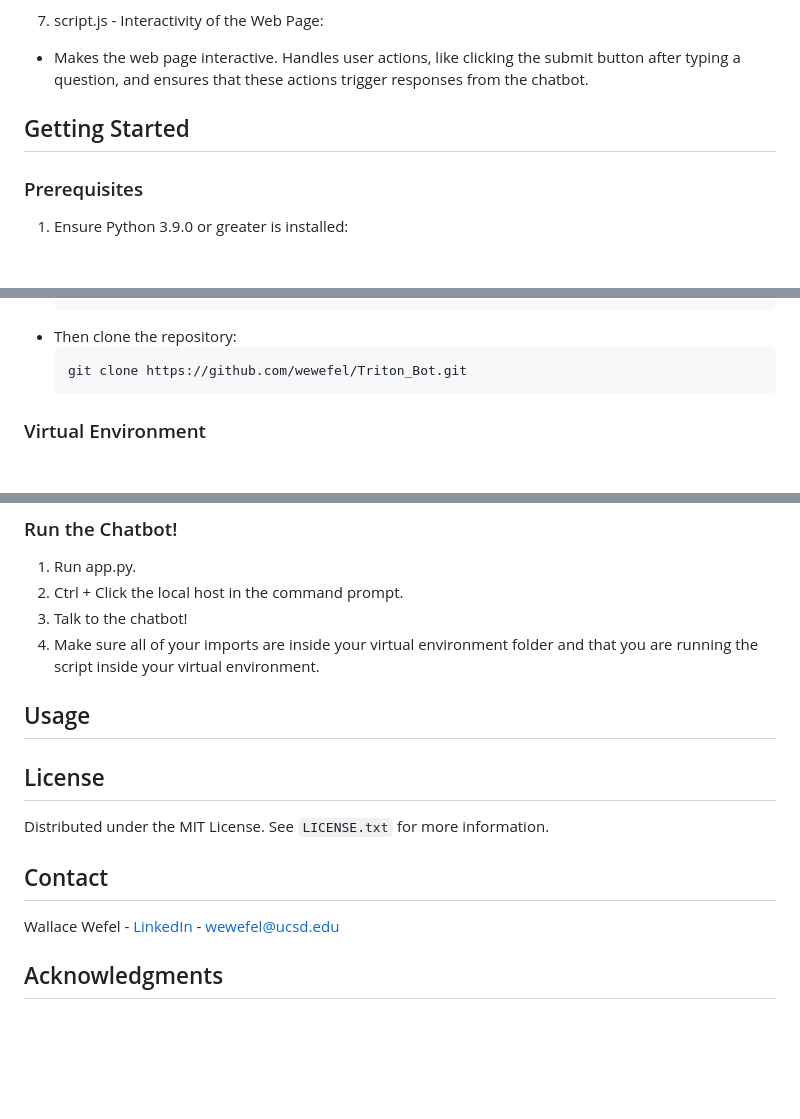
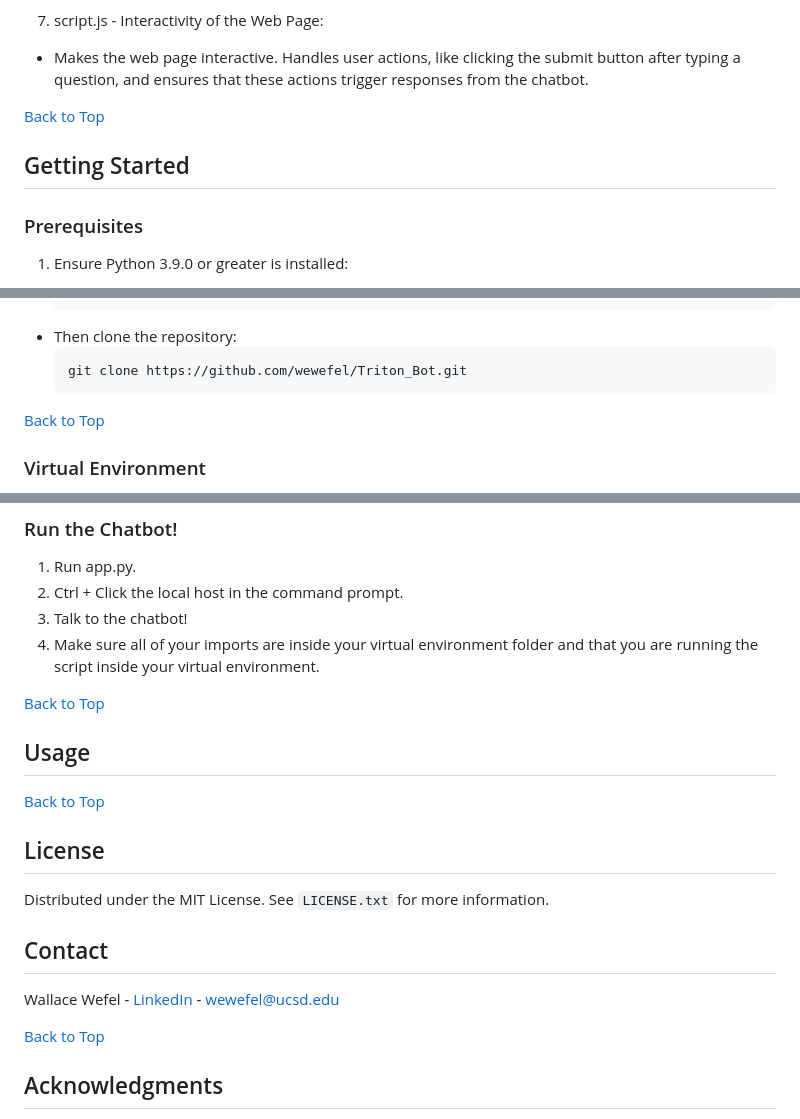
Before and after one commit to wewefel/Triton_Bot, a Markdown page: README.md, 3 parts joined by grey strips. Rendered like a GitHub page; blank space fills up the shorter version.

````diff
--- a/README.md
+++ b/README.md
@@ -110,12 +110,10 @@ After our training information is properly indexed, the user's query is passed t
 7. script.js - Interactivity of the Web Page:
 * Makes the web page interactive. Handles user actions, like clicking the submit button after typing a question, and ensures that these actions trigger responses from the chatbot.
 
-
+[Back to Top](#top)
 
 <!-- GETTING STARTED -->
 ## Getting Started
-
-
 
 ### Prerequisites
 
@@ -136,6 +134,8 @@ After our training information is properly indexed, the user's query is passed t
    ``` sh
    git clone https://github.com/wewefel/Triton_Bot.git
    ```
+[Back to Top](#top)
+
 
 ### Virtual Environment
 
@@ -185,12 +186,14 @@ _Creating a virtual environment is important for maintaining its own dependencie
 3. Talk to the chatbot!
 4. Make sure all of your imports are inside your virtual environment folder and that you are running the script inside your virtual environment.
 
+[Back to Top](#top)
+
 <!-- USAGE EXAMPLES -->
 ## Usage
 
 
 
-
+[Back to Top](#top)
 
 <!-- LICENSE -->
 ## License
@@ -205,7 +208,7 @@ Distributed under the MIT License. See `LICENSE.txt` for more information.
 Wallace Wefel - [LinkedIn](https://www.linkedin.com/in/wallace-wefel-67a932104/) - wewefel@ucsd.edu
 
 
-
+[Back to Top](#top)
 
 <!-- ACKNOWLEDGMENTS -->
 ## Acknowledgments
````
Also changed, not shown: other parts of README.md (+1 -0 lines).
